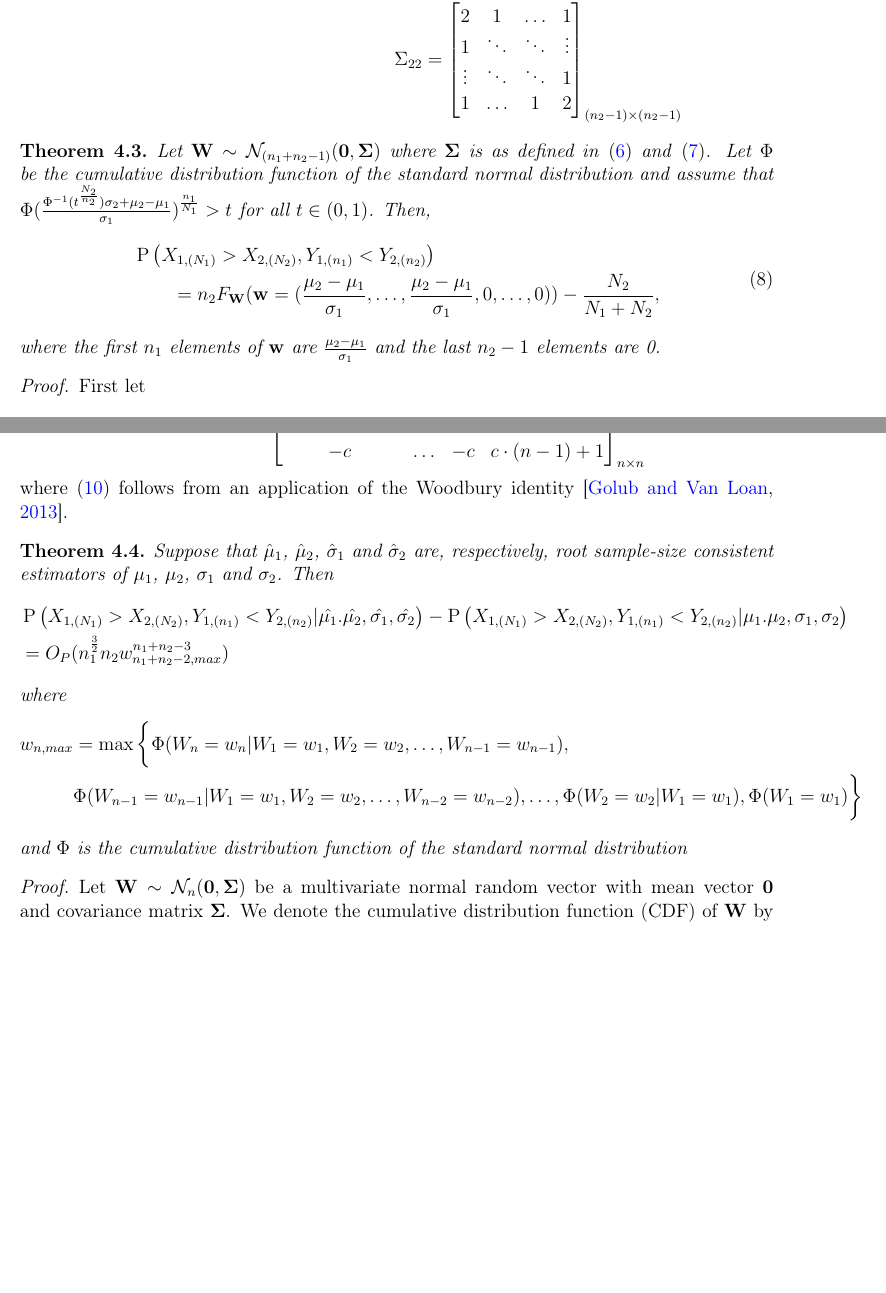
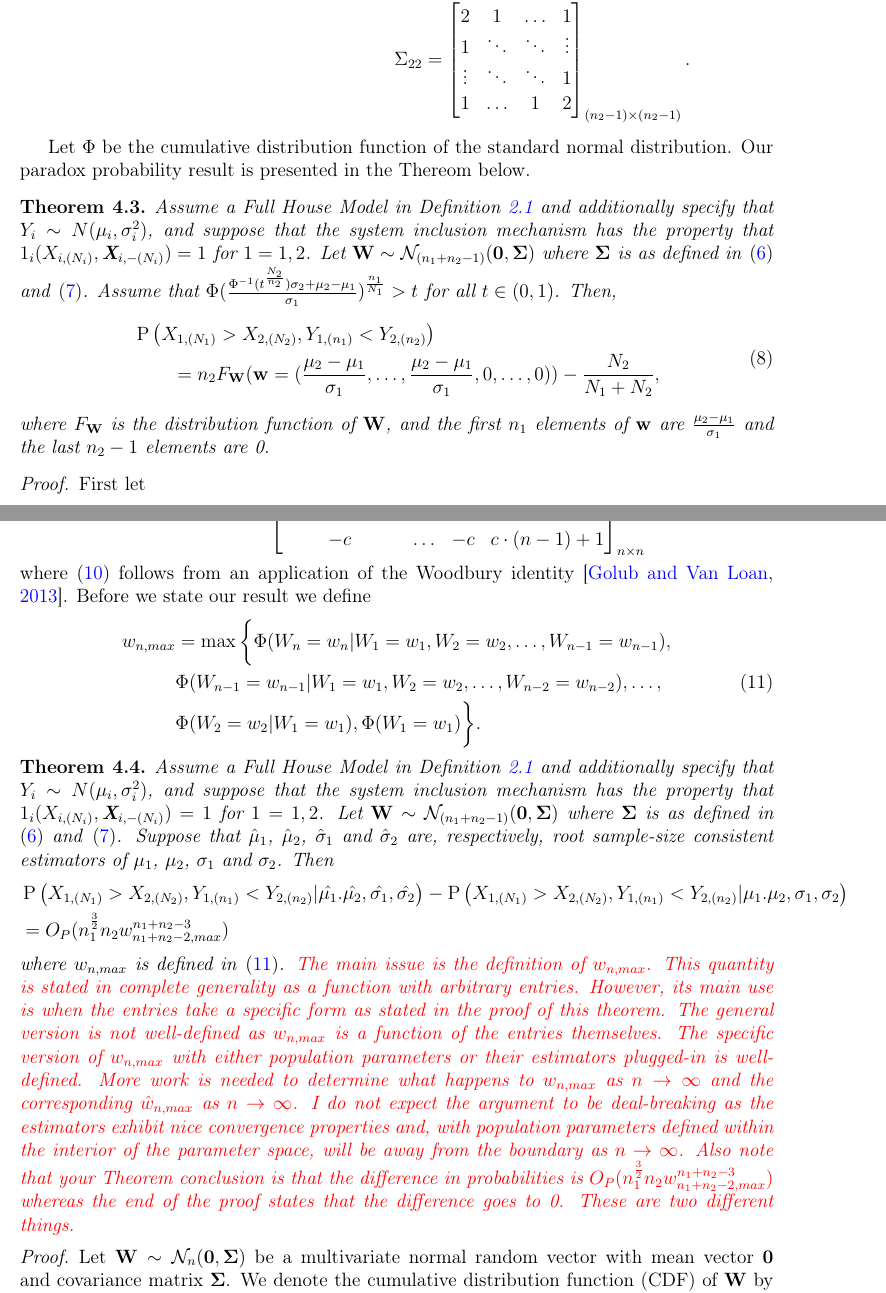
Before and after one commit to DEck13/full_house_model, a LaTeX paper (eck2023draft.tex): two parts of pages 8 and 10 of 39, joined at a grey line, cut so that both start at the same text, the shorter picture padded with empty space. Compiled offline with pdfLaTeX.

Commit message:
began edits; added a comment

```diff
--- a/eck2023draft.tex
+++ b/eck2023draft.tex
@@ -422,20 +422,22 @@ defined with the following structure \\
 1 & \ddots & \ddots & \vdots\\
 \vdots & \ddots & \ddots & 1\\
 1 & \hdots & 1 & 2\\
-\end{bmatrix}_{(n_2-1) \times (n_2-1)}
+\end{bmatrix}_{(n_2-1) \times (n_2-1)}.
 \end{split}
 \end{align}
 
+
+Let $\Phi$ be the cumulative distribution function of the standard normal distribution. Our paradox probability result is presented in the Thereom below.
+
 \begin{theorem} \label{theorem:normalgeneral}
-
-Let $\mathbf{W} \sim \mathcal{N}_{(n_1 + n_2 - 1)}(\boldsymbol{0}, \boldsymbol{\Sigma})$ where $\boldsymbol{\Sigma}$ is as defined in \eqref{eq:Sigma} and \eqref{eq:Sigmastructure}. Let $\Phi$ be the cumulative distribution function of the standard normal distribution and assume that $\Phi(\frac{\Phi^{-1}(t^{\frac{N_2}{n_2}})\sigma_2 + \mu_2 - \mu_1}{\sigma_1})^{\frac{n_1}{N_1}} > t$ for all $t \in (0,1)$. Then,
+Assume a Full House Model in Definition~\ref{def:fhm} and additionally specify that $Y_i \sim N(\mu_i,\sigma_i^2)$, and suppose that the system inclusion mechanism has the property that $1_i(X_{i,(N_i)}, \textbf{X}_{i,-(N_i)}) = 1$ for $1 = 1,2$. Let $\mathbf{W} \sim \mathcal{N}_{(n_1 + n_2 - 1)}(\boldsymbol{0}, \boldsymbol{\Sigma})$ where $\boldsymbol{\Sigma}$ is as defined in \eqref{eq:Sigma} and \eqref{eq:Sigmastructure}. Assume that $\Phi(\frac{\Phi^{-1}(t^{\frac{N_2}{n_2}})\sigma_2 + \mu_2 - \mu_1}{\sigma_1})^{\frac{n_1}{N_1}} > t$ for all $t \in (0,1)$. Then,
 \begin{equation} \label{eq:paradoxnormal}
 \begin{split}
   &\Prob\left(X_{1,(N_1)} > X_{2,(N_2)}, Y_{1,(n_1)} < Y_{2,(n_2)}\right) \\
 	&\qquad= n_2F_{\mathbf{W}}(\mathbf{w} = (\frac{\mu_2 - \mu_1}{\sigma_1}, \dots, \frac{\mu_2 - \mu_1}{\sigma_1}, 0, \dots, 0)) - \frac{N_2}{N_1 + N_2},
 \end{split}
 \end{equation}
-where the first $n_1$ elements of $\mathbf{w}$ are $\frac{\mu_2 - \mu_1}{\sigma_1}$ and the last $n_2-1$ elements are 0.
+where $F_{\mathbf{W}}$ is the distribution function of $\mathbf{W}$, and the first $n_1$ elements of $\mathbf{w}$ are $\frac{\mu_2 - \mu_1}{\sigma_1}$ and the last $n_2-1$ elements are 0.
 \end{theorem}
 
 
@@ -488,23 +490,25 @@ c \cdot (n-1)+1 & -c & \hdots & -c\\
 -c & \hdots & -c & c \cdot (n-1)+1\\
 \end{bmatrix}_{n \times n},
 \end{equation}
-where \eqref{eq:inverse} follows from an application of the Woodbury identity \citep{golub2013matrix}.
+where \eqref{eq:inverse} follows from an application of the Woodbury identity \citep{golub2013matrix}. Before we state our result we define
+\begin{equation} \label{eq:wn}
+\begin{split}
+	w_{n,max} &= \max \bigg\{ \Phi(W_n = w_n | W_1 = w_1, W_2 = w_2, \dots, W_{n-1} = w_{n-1}), \\
+	&\Phi(W_{n-1} = w_{n-1} | W_1 = w_1, W_2 = w_2, \dots, W_{n-2} = w_{n-2}),	 \dots, \\
+  	&\Phi(W_2 = w_2| W_1 = w_1), \Phi(W_1 = w_1) \bigg\}.
+\end{split}
+\end{equation}
 
 
 
 \begin{theorem}
 \label{theorem:asymptotic}
-	Suppose that $\hat{\mu}_1$, $\hat{\mu}_2$, $\hat{\sigma}_1$ and $\hat{\sigma}_2$ are, respectively, root sample-size consistent estimators of $\mu_1$, $\mu_2$, $\sigma_1$ and $\sigma_2$. Then
+Assume a Full House Model in Definition~\ref{def:fhm} and additionally specify that $Y_i \sim N(\mu_i,\sigma_i^2)$, and suppose that the system inclusion mechanism has the property that $1_i(X_{i,(N_i)}, \textbf{X}_{i,-(N_i)}) = 1$ for $1 = 1,2$. Let $\mathbf{W} \sim \mathcal{N}_{(n_1 + n_2 - 1)}(\boldsymbol{0}, \boldsymbol{\Sigma})$ where $\boldsymbol{\Sigma}$ is as defined in \eqref{eq:Sigma} and \eqref{eq:Sigmastructure}. Suppose that $\hat{\mu}_1$, $\hat{\mu}_2$, $\hat{\sigma}_1$ and $\hat{\sigma}_2$ are, respectively, root sample-size consistent estimators of $\mu_1$, $\mu_2$, $\sigma_1$ and $\sigma_2$. Then
 	\begin{align*}
 		&\Prob\left(X_{1,(N_1)} > X_{2,(N_2)}, Y_{1,(n_1)} < Y_{2,(n_2)} | \hat{\mu_1}. \hat{\mu_2}, \hat{\sigma_1}, \hat{\sigma_2} \right) - \Prob\left(X_{1,(N_1)} > X_{2,(N_2)}, Y_{1,(n_1)} < Y_{2,(n_2)} | \mu_1. \mu_2, \sigma_1, \sigma_2\right) \\
 	&=  O_P(n_1^{\frac{3}{2}}n_2w_{n_1+n_2-2,max}^{n_1+n_2-3})
 	\end{align*}
-	where \begin{align*}
-	w_{n,max} &= \max \bigg\{ \Phi(W_n = w_n | W_1 = w_1, W_2 = w_2, \dots, W_{n-1} = w_{n-1}), \\
-	&\Phi(W_{n-1} = w_{n-1} | W_1 = w_1, W_2 = w_2, \dots, W_{n-2} = w_{n-2}), \dots,  \Phi(W_2 = w_2| W_1 = w_1), \Phi(W_1 = w_1) \bigg\}
-\end{align*}
-and $\Phi$ is the cumulative distribution function of the standard normal distribution
-	%\textcolor{red}{The reader has no idea what $w_{max}$ is because it is not defined.}
+	where $w_{n, max}$ is defined in \eqref{eq:wn}. \textcolor{red}{The main issue is the definition of $w_{n, max}$. This quantity is stated in complete generality as a function with arbitrary entries. However, its main use is when the entries take a specific form as stated in the proof of this theorem. The general version is not well-defined as $w_{n, max}$ is a function of the entries themselves. The specific version of $w_{n, max}$ with either population parameters or their estimators plugged-in is well-defined. More work is needed to determine what happens to $w_{n, max}$ as $n \to \infty$ and the corresponding $\hat{w}_{n, max}$ as $n\to \infty$. I do not expect the argument to be deal-breaking as the estimators exhibit nice convergence properties and, with population parameters defined within the interior of the parameter space, will be away from the boundary as $n\to\infty$. Also note that your Theorem conclusion is that the difference in probabilities is $O_P(n_1^{\frac{3}{2}}n_2w_{n_1+n_2-2,max}^{n_1+n_2-3})$ whereas the end of the proof states that the difference goes to 0. These are two different things.}
 \end{theorem}
 
 \begin{proof}
```
Also changed, not shown: eck2023draft.pdf.
